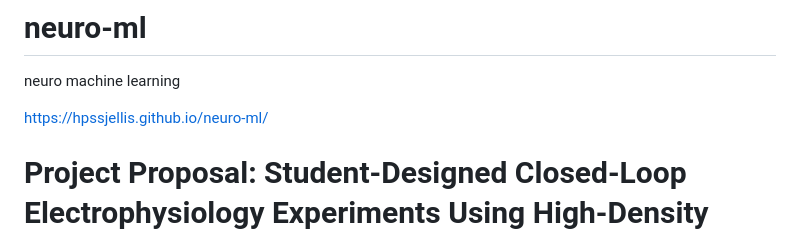
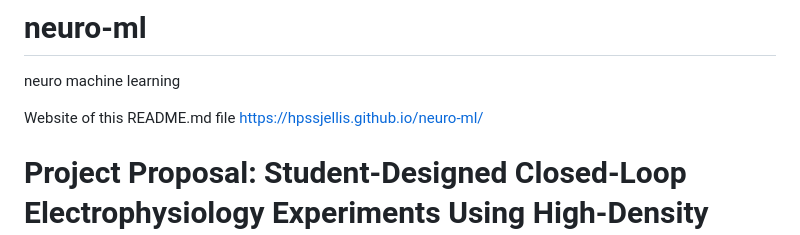
Before and after one commit to hpssjellis/neuro-ml, a Markdown page: README.md, the part around the change. Drawn GitHub-style.

```diff
--- a/README.md
+++ b/README.md
@@ -1,7 +1,7 @@
 # neuro-ml
 neuro machine learning
 
-https://hpssjellis.github.io/neuro-ml/
+Website of this README.md file https://hpssjellis.github.io/neuro-ml/
 
 
 
```
